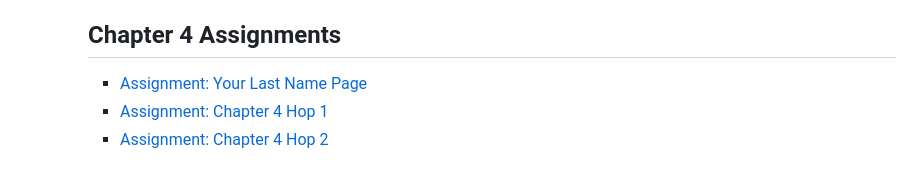
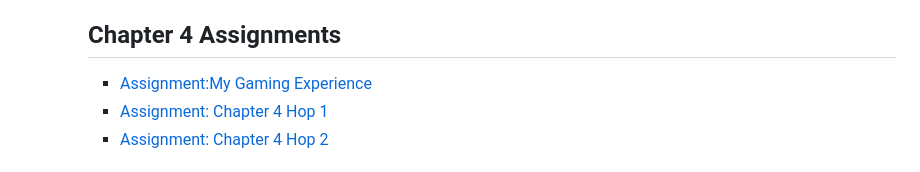
Before and after one commit to btburden/it2223, a Markdown page: README.md, the part around the change. GitHub-like rendering.

Commit message:
Update assignment link in README.md

```diff
--- a/README.md
+++ b/README.md
@@ -45,7 +45,7 @@
   <ul>
     <<h2>Chapter 4 Assignments</h2>
 <ul>
-  <li><a href="sitemap.html">Assignment: Your Last Name Page</a></li>
+  <li><a href="sitemap.html">Assignment:My Gaming Experience</a></li>
   <li><a href="chapter4/ch4hop1.html">Assignment: Chapter 4 Hop 1</a></li>
   <li><a href="chapter4/ch4hop2.html">Assignment: Chapter 4 Hop 2</a></li>
 </ul>
```
